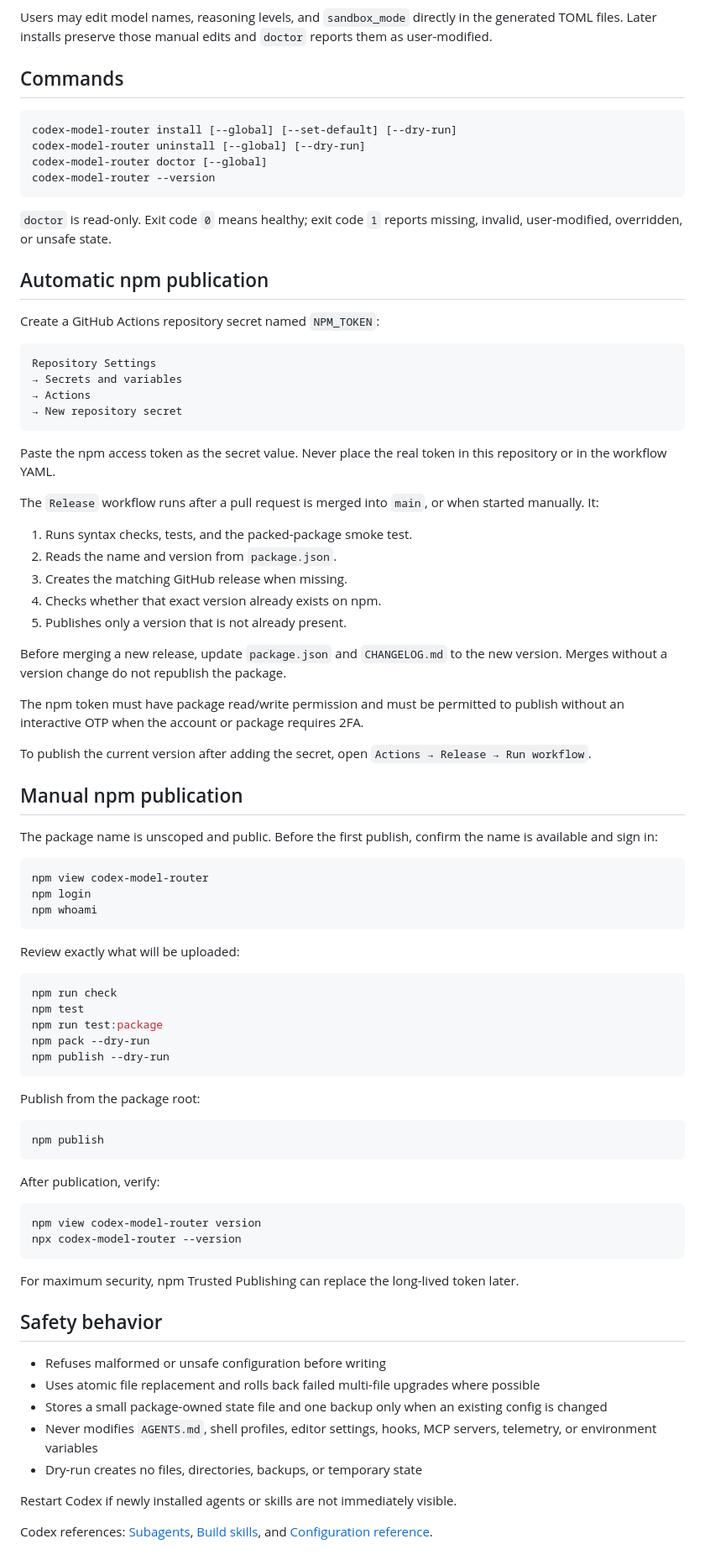
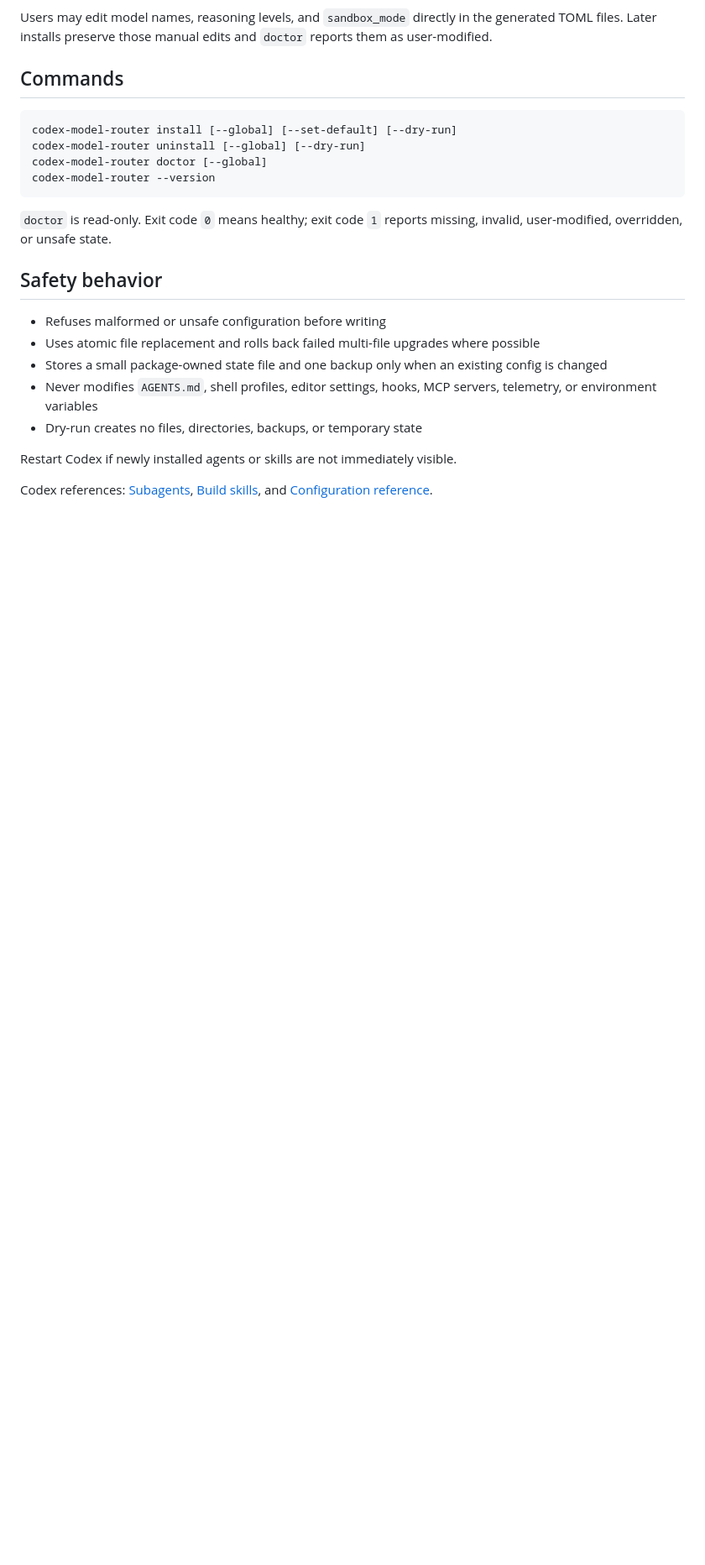
Before and after one commit to Honguan/codex-model-router, a Markdown page: README.md, the part around one of its changes. Shown at 84% size. GitHub-like rendering; blank space fills up the shorter version.

Commit message:
docs: simplify npm installation instructions

````diff
--- a/README.md
+++ b/README.md
@@ -81,68 +88,6 @@ codex-model-router --version
 
 `doctor` is read-only. Exit code `0` means healthy; exit code `1` reports missing, invalid, user-modified, overridden, or unsafe state.
 
-## Automatic npm publication
-
-Create a GitHub Actions repository secret named `NPM_TOKEN`:
-
-```text
-Repository Settings
-→ Secrets and variables
-→ Actions
-→ New repository secret
-```
-
-Paste the npm access token as the secret value. Never place the real token in this repository or in the workflow YAML.
-
-The `Release` workflow runs after a pull request is merged into `main`, or when started manually. It:
-
-1. Runs syntax checks, tests, and the packed-package smoke test.
-2. Reads the name and version from `package.json`.
-3. Creates the matching GitHub release when missing.
-4. Checks whether that exact version already exists on npm.
-5. Publishes only a version that is not already present.
-
-Before merging a new release, update `package.json` and `CHANGELOG.md` to the new version. Merges without a version change do not republish the package.
-
-The npm token must have package read/write permission and must be permitted to publish without an interactive OTP when the account or package requires 2FA.
-
-To publish the current version after adding the secret, open `Actions → Release → Run workflow`.
-
-## Manual npm publication
-
-The package name is unscoped and public. Before the first publish, confirm the name is available and sign in:
-
-```sh
-npm view codex-model-router
-npm login
-npm whoami
-```
-
-Review exactly what will be uploaded:
-
-```sh
-npm run check
-npm test
-npm run test:package
-npm pack --dry-run
-npm publish --dry-run
-```
-
-Publish from the package root:
-
-```sh
-npm publish
-```
-
-After publication, verify:
-
-```sh
-npm view codex-model-router version
-npx codex-model-router --version
-```
-
-For maximum security, npm Trusted Publishing can replace the long-lived token later.
-
 ## Safety behavior
 
 - Refuses malformed or unsafe configuration before writing
````
Also changed, not shown: other parts of README.md (+9 -2 lines).
